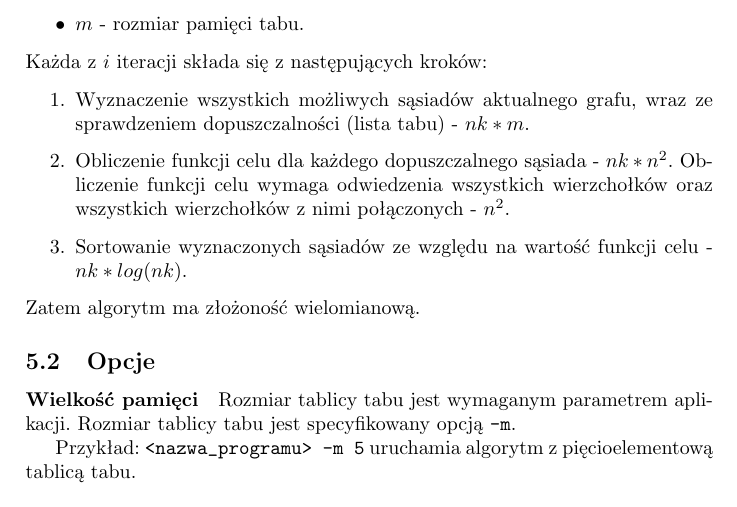
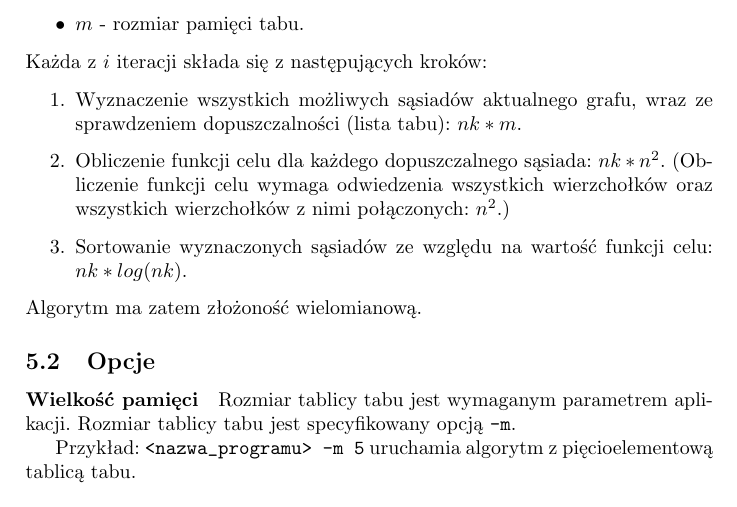
Before and after one commit to manisero/SemesterIX, a LaTeX document (GIS/Project/Documentation/report2/report2.tex, which reads GIS/Project/Documentation/report2/report2_program_principles.tex): part of page 2 of 7, cut so that both start at the same text. Compiled offline with pdfLaTeX.

Commit message:
Updated program principles description

```diff
--- a/GIS/Project/Documentation/report2/report2_program_principles.tex
+++ b/GIS/Project/Documentation/report2/report2_program_principles.tex
@@ -19,12 +19,12 @@ Złożoność obliczeniową można oszacować wyrażeniem:
 \noindent Każda z~$i$ iteracji składa się z~następujących kroków:
 
 \begin{enumerate}
- \item Wyznaczenie wszystkich możliwych sąsiadów aktualnego grafu, wraz ze sprawdzeniem dopuszczalności (lista tabu) - $nk * m$.
- \item Obliczenie funkcji celu dla każdego dopuszczalnego sąsiada - $nk * n^2$. Obliczenie funkcji celu wymaga odwiedzenia wszystkich wierzchołków oraz wszystkich wierzchołków z~nimi połączonych - $n^2$.
- \item Sortowanie wyznaczonych sąsiadów ze względu na wartość funkcji celu - $nk * log(nk)$.
+ \item Wyznaczenie wszystkich możliwych sąsiadów aktualnego grafu, wraz ze sprawdzeniem dopuszczalności (lista tabu): $nk * m$.
+ \item Obliczenie funkcji celu dla każdego dopuszczalnego sąsiada: $nk * n^2$. (Obliczenie funkcji celu wymaga odwiedzenia wszystkich wierzchołków oraz wszystkich wierzchołków z~nimi połączonych: $n^2$.)
+ \item Sortowanie wyznaczonych sąsiadów ze względu na wartość funkcji celu: $nk * log(nk)$.
 \end{enumerate}
 
-\noindent Zatem algorytm ma złożoność wielomianową.
+\noindent Algorytm ma zatem złożoność wielomianową.
 
 \subsection{Opcje}
 
```
